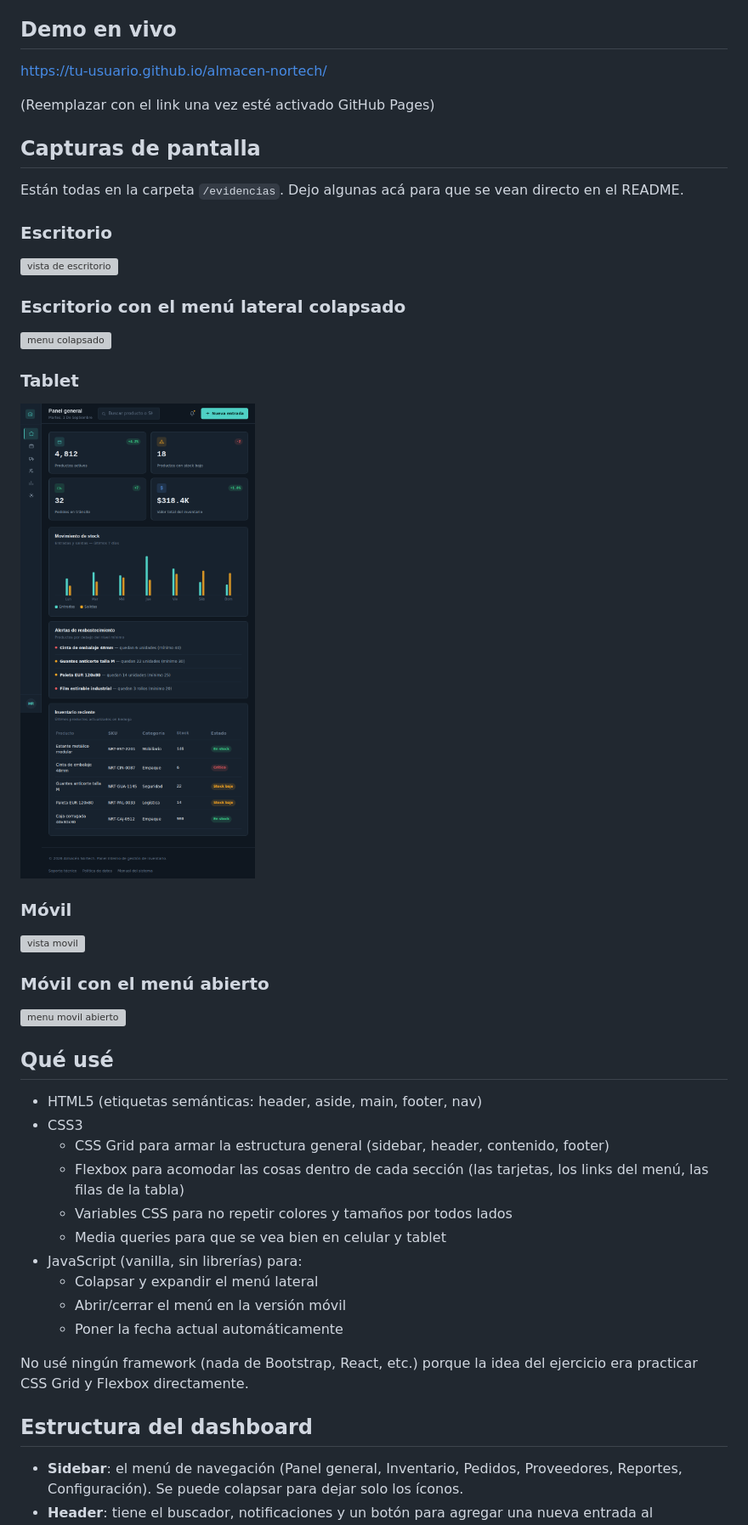
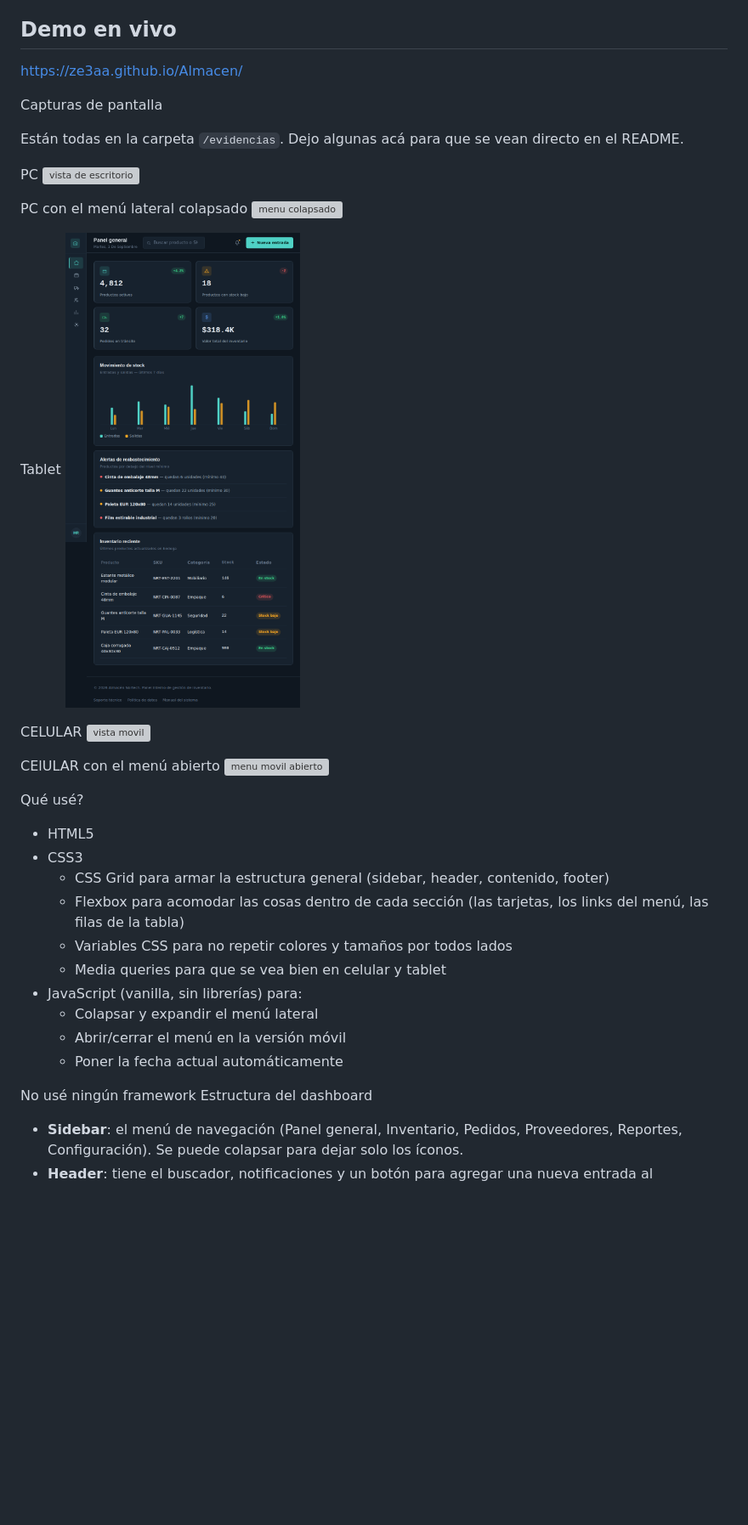
Before and after one commit to ze3aa/Almacen, a Markdown page: README.md, the part around one of its changes. Shown at 85% size. GitHub-like rendering; blank space fills up the shorter version; grey boxes are pictures that could not be loaded.

```diff
--- a/README.md
+++ b/README.md
@@ -6,32 +6,30 @@ La idea es simular el panel de una persona que administra un almacén: puede ver
 
 ## Demo en vivo
 
-https://tu-usuario.github.io/almacen-nortech/
+https://ze3aa.github.io/Almacen/
 
-(Reemplazar con el link una vez esté activado GitHub Pages)
-
-## Capturas de pantalla
+Capturas de pantalla
 
 Están todas en la carpeta `/evidencias`. Dejo algunas acá para que se vean directo en el README.
 
-### Escritorio
+PC
 ![vista de escritorio](./evidencias/desktop.png)
 
-### Escritorio con el menú lateral colapsado
+PC con el menú lateral colapsado
 ![menu colapsado](./evidencias/desktop-collapsed.png)
 
-### Tablet
+Tablet
 ![vista tablet](./evidencias/tablet.png)
 
-### Móvil
+CELULAR
 ![vista movil](./evidencias/mobile.png)
 
-### Móvil con el menú abierto
+CElULAR con el menú abierto
 ![menu movil abierto](./evidencias/mobile-menu-open.png)
 
-## Qué usé
+Qué usé?
 
-- HTML5 (etiquetas semánticas: header, aside, main, footer, nav)
+- HTML5
 - CSS3
   - CSS Grid para armar la estructura general (sidebar, header, contenido, footer)
   - Flexbox para acomodar las cosas dentro de cada sección (las tarjetas, los links del menú, las filas de la tabla)
@@ -42,9 +40,8 @@ Están todas en la carpeta `/evidencias`. Dejo algunas acá para que se vean dir
   - Abrir/cerrar el menú en la versión móvil
   - Poner la fecha actual automáticamente
 
-No usé ningún framework (nada de Bootstrap, React, etc.) porque la idea del ejercicio era practicar CSS Grid y Flexbox directamente.
-
-## Estructura del dashboard
+No usé ningún framework
+Estructura del dashboard
 
 - **Sidebar**: el menú de navegación (Panel general, Inventario, Pedidos, Proveedores, Reportes, Configuración). Se puede colapsar para dejar solo los íconos.
 - **Header**: tiene el buscador, notificaciones y un botón para agregar una nueva entrada al inventario.
```
Also changed, not shown: other parts of README.md (+2 -24 lines).
